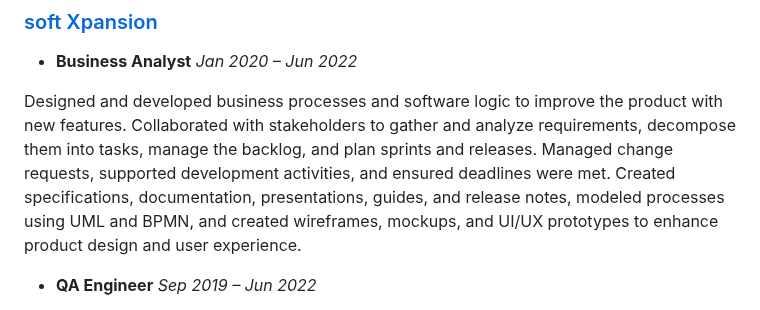
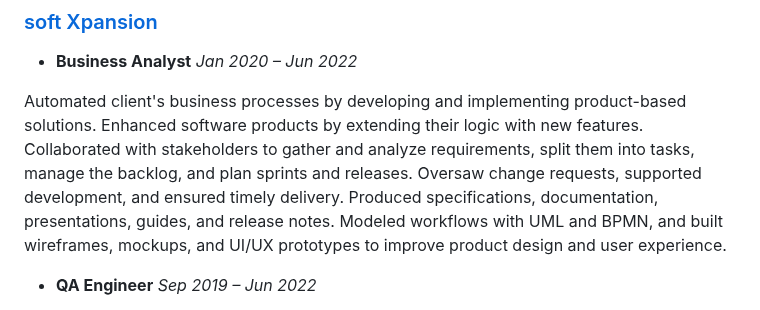
Before and after one commit to serhiismetanskyi/serhiismetanskyi.cv, a Markdown page: README.md, the part around the change. GitHub-like rendering.

```diff
--- a/README.md
+++ b/README.md
@@ -48,7 +48,7 @@ Performed manual testing of web and mobile applications to ensure product qualit
 ### [soft Xpansion](https://softxpansion.global/)
 - **Business Analyst** *Jan 2020 – Jun 2022*
 
-Designed and developed business processes and software logic to improve the product with new features. Collaborated with stakeholders to gather and analyze requirements, decompose them into tasks, manage the backlog, and plan sprints and releases. Managed change requests, supported development activities, and ensured deadlines were met. Created specifications, documentation, presentations, guides, and release notes, modeled processes using UML and BPMN, and created wireframes, mockups, and UI/UX prototypes to enhance product design and user experience.
+Automated client's business processes by developing and implementing product-based solutions. Enhanced software products by extending their logic with new features. Collaborated with stakeholders to gather and analyze requirements, split them into tasks, manage the backlog, and plan sprints and releases. Oversaw change requests, supported development, and ensured timely delivery. Produced specifications, documentation, presentations, guides, and release notes. Modeled workflows with UML and BPMN, and built wireframes, mockups, and UI/UX prototypes to improve product design and user experience.
 
 - **QA Engineer** *Sep 2019 – Jun 2022*
 
```
